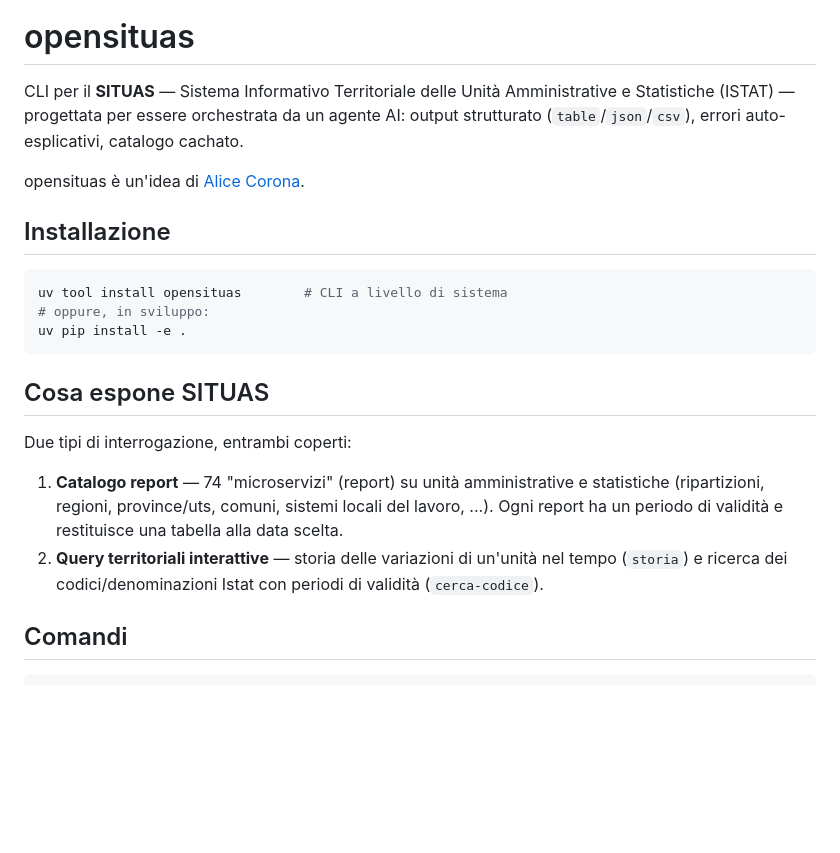
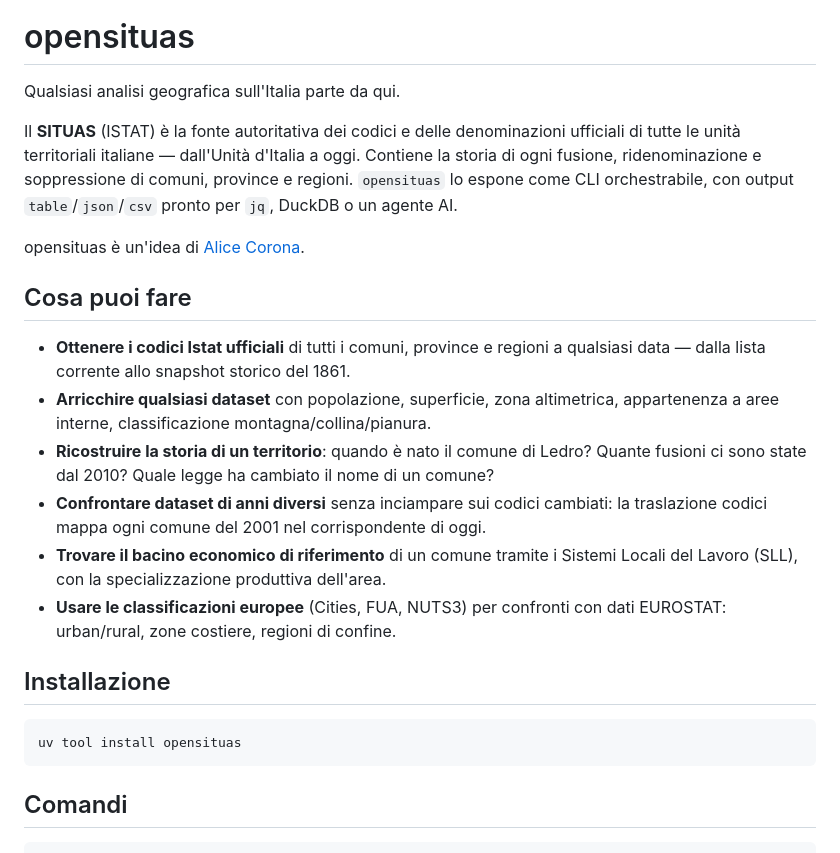
Before and after one commit to ondata/opensituas, a Markdown page: README.md, the part around the change. Rendered like a GitHub page; blank space fills up the shorter version.

Commit message:
docs: README intro più generalista e orientata al valore
Co-Authored-By: Claude Sonnet 4.6 <noreply@anthropic.com>

````diff
--- a/README.md
+++ b/README.md
@@ -6,29 +6,36 @@
 
 # opensituas
 
-CLI per il **SITUAS** — Sistema Informativo Territoriale delle Unità Amministrative e
-Statistiche (ISTAT) — progettata per essere orchestrata da un agente AI: output
-strutturato (`table`/`json`/`csv`), errori auto-esplicativi, catalogo cachato.
+Qualsiasi analisi geografica sull'Italia parte da qui.
+
+Il **SITUAS** (ISTAT) è la fonte autoritativa dei codici e delle denominazioni ufficiali
+di tutte le unità territoriali italiane — dall'Unità d'Italia a oggi. Contiene la
+storia di ogni fusione, ridenominazione e soppressione di comuni, province e regioni.
+`opensituas` lo espone come CLI orchestrabile, con output `table`/`json`/`csv` pronto
+per `jq`, DuckDB o un agente AI.
 
 opensituas è un'idea di [Alice Corona](https://alice-corona.eu/).
+
+## Cosa puoi fare
+
+- **Ottenere i codici Istat ufficiali** di tutti i comuni, province e regioni a qualsiasi
+  data — dalla lista corrente allo snapshot storico del 1861.
+- **Arricchire qualsiasi dataset** con popolazione, superficie, zona altimetrica,
+  appartenenza a aree interne, classificazione montagna/collina/pianura.
+- **Ricostruire la storia di un territorio**: quando è nato il comune di Ledro? Quante
+  fusioni ci sono state dal 2010? Quale legge ha cambiato il nome di un comune?
+- **Confrontare dataset di anni diversi** senza inciampare sui codici cambiati: la
+  traslazione codici mappa ogni comune del 2001 nel corrispondente di oggi.
+- **Trovare il bacino economico di riferimento** di un comune tramite i Sistemi Locali
+  del Lavoro (SLL), con la specializzazione produttiva dell'area.
+- **Usare le classificazioni europee** (Cities, FUA, NUTS3) per confronti con dati
+  EUROSTAT: urban/rural, zone costiere, regioni di confine.
 
 ## Installazione
 
 ```bash
-uv tool install opensituas        # CLI a livello di sistema
-# oppure, in sviluppo:
-uv pip install -e .
+uv tool install opensituas
 ```
-
-## Cosa espone SITUAS
-
-Due tipi di interrogazione, entrambi coperti:
-
-1. **Catalogo report** — 74 "microservizi" (report) su unità amministrative e statistiche
-   (ripartizioni, regioni, province/uts, comuni, sistemi locali del lavoro, ...). Ogni report
-   ha un periodo di validità e restituisce una tabella alla data scelta.
-2. **Query territoriali interattive** — storia delle variazioni di un'unità nel tempo
-   (`storia`) e ricerca dei codici/denominazioni Istat con periodi di validità (`cerca-codice`).
 
 ## Comandi
 
````
